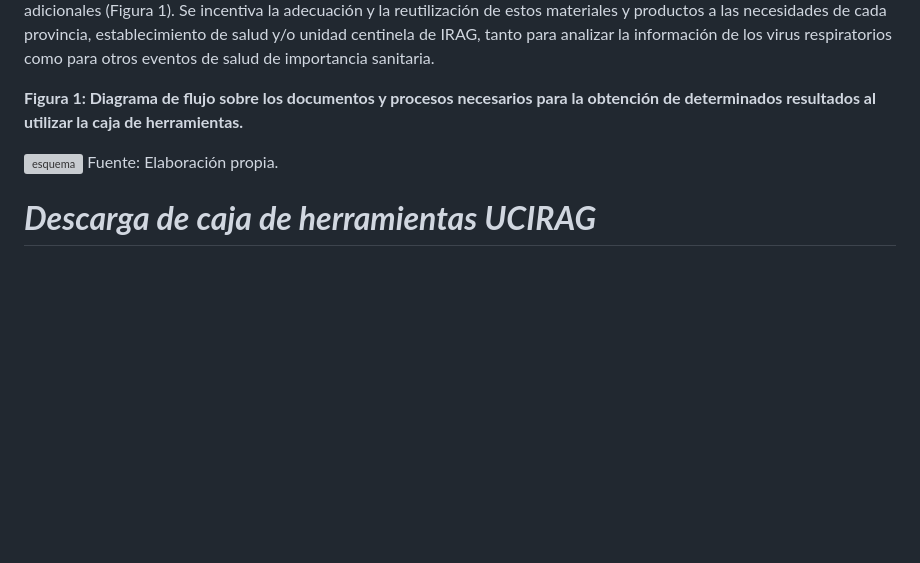
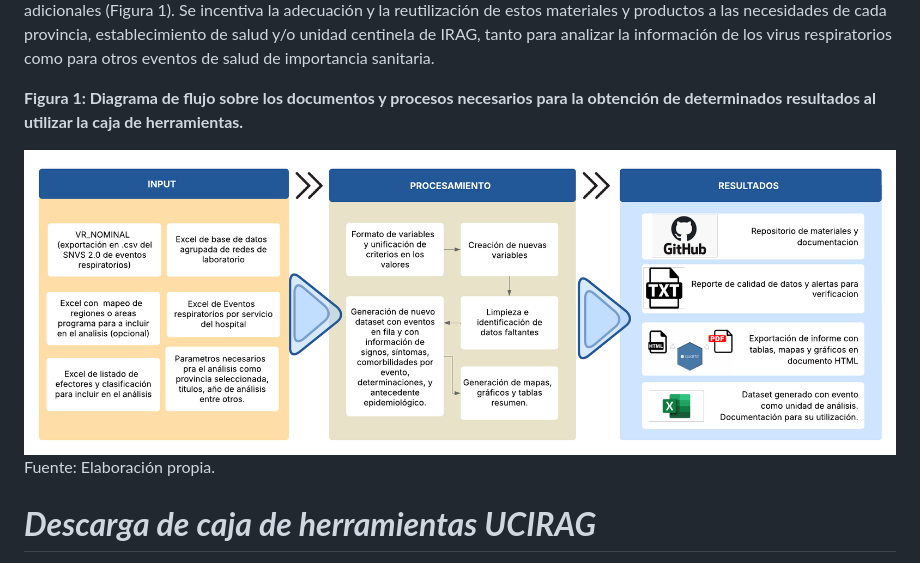
Before and after one commit to ucirag/caja_de_herramientas, a Markdown page: README.md, the part around the change. Drawn GitHub-style; blank space fills up the shorter version; grey boxes are pictures that could not be loaded.

```diff
--- a/README.md
+++ b/README.md
@@ -50,7 +50,7 @@ Se espera que los/as profesionales puedan elaborar un informe automatizado en fo
 
 **Figura 1: Diagrama de flujo sobre los documentos y procesos necesarios para la obtención de determinados resultados al utilizar la caja de herramientas.**
 
-![esquema](Documentación-adicional/esquema.Readme.png)
+![esquema](Documentación%20adicional/esquema.Readme.png)
 Fuente: Elaboración propia.
 
 
```
